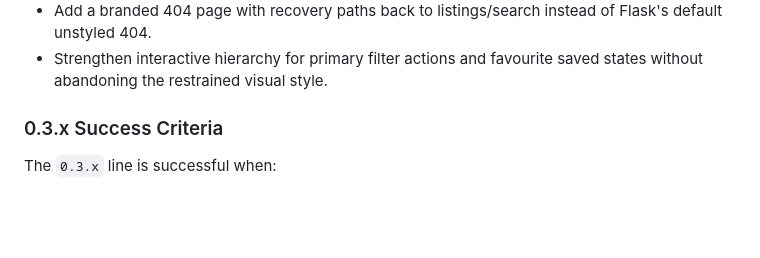
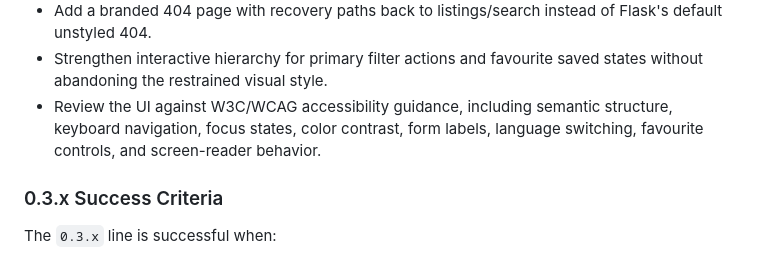
Before and after one commit to dlq/mcm-montreal, a Markdown page: plan.md, the part around the change. Drawn GitHub-style; blank space fills up the shorter version.

Commit message:
Plan accessibility review

```diff
--- a/plan.md
+++ b/plan.md
@@ -649,6 +649,9 @@ Live design audit notes from 2026-05-20:
   unstyled 404.
 - Strengthen interactive hierarchy for primary filter actions and favourite saved states without
   abandoning the restrained visual style.
+- Review the UI against W3C/WCAG accessibility guidance, including semantic structure, keyboard
+  navigation, focus states, color contrast, form labels, language switching, favourite controls, and
+  screen-reader behavior.
 
 ### 0.3.x Success Criteria
 
```
